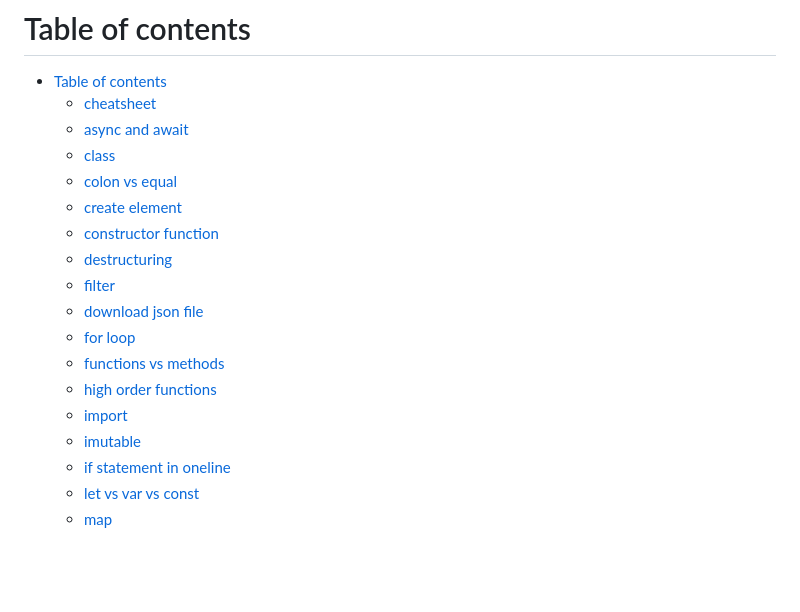
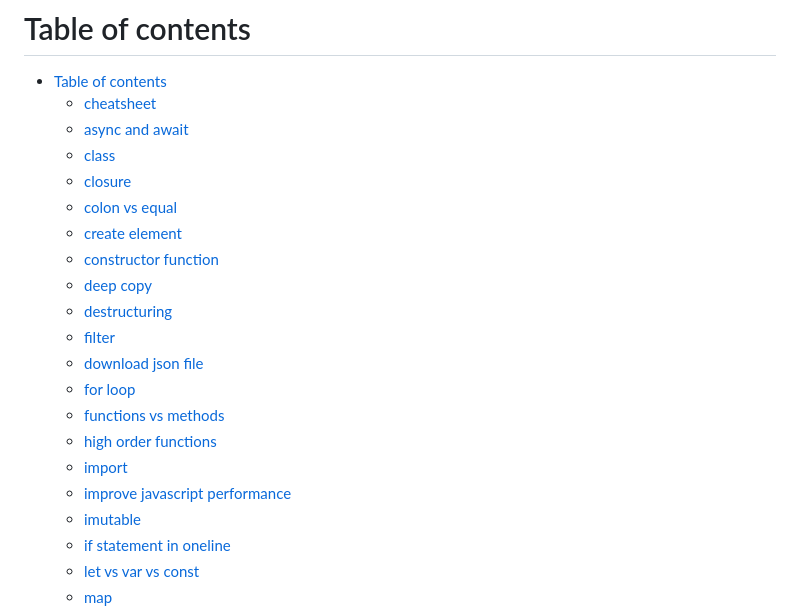
Before and after one commit to maple24/Notes, a Markdown page: Javascript/README.md, the part around the change printed below. Rendered like a GitHub page; blank space fills up the shorter version.

```diff
--- a/Javascript/README.md
+++ b/Javascript/README.md
@@ -3,9 +3,11 @@
   - [cheatsheet](#cheatsheet)
   - [async and await](#async-and-await)
   - [class](#class)
+  - [closure](#closure)
   - [colon vs equal](#colon-vs-equal)
   - [create element](#create-element)
   - [constructor function](#constructor-function)
+  - [deep copy](#deep-copy)
   - [destructuring](#destructuring)
   - [filter](#filter)
   - [download json file](#download-json-file)
@@ -13,6 +15,7 @@
   - [functions vs methods](#functions-vs-methods)
   - [high order functions](#high-order-functions)
   - [import](#import)
+  - [improve javascript performance](#improve-javascript-performance)
   - [imutable](#imutable)
   - [if statement in oneline](#if-statement-in-oneline)
   - [let vs var vs const](#let-vs-var-vs-const)
```
Also changed, not shown: other parts of Javascript/README.md (+77 -0 lines).
